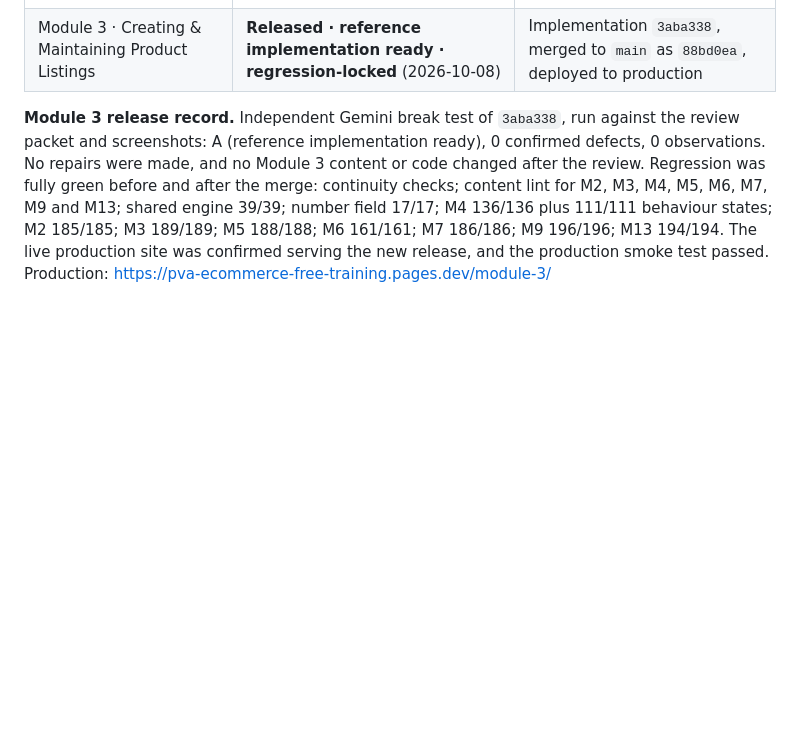
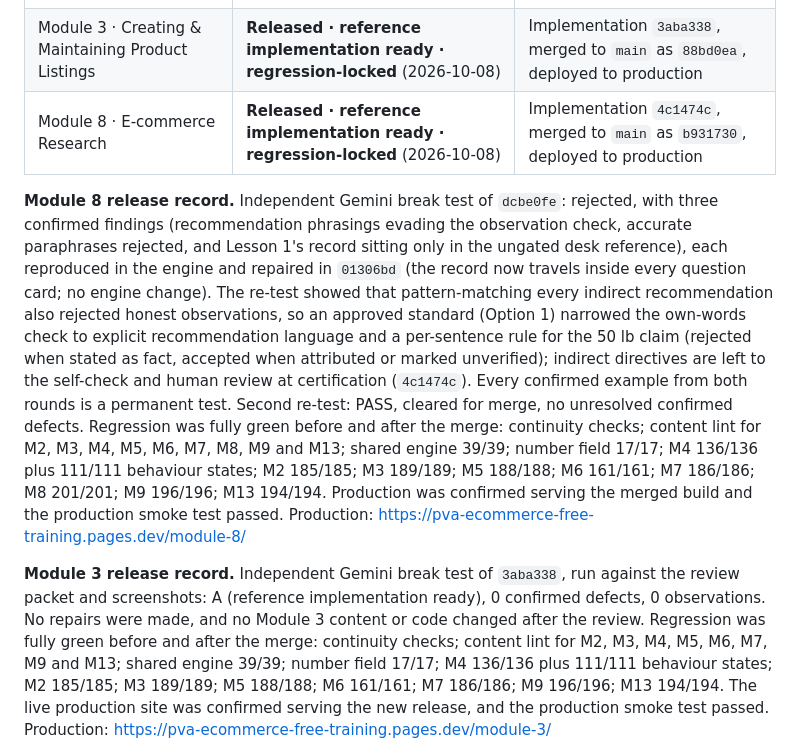
Before and after one commit to probinsiyanongva-rgb/pva-ecommerce-free-training, a Markdown page: docs/workdesk-architecture.md, the part around the change. Rendered like a GitHub page; blank space fills up the shorter version.

Commit message:
Record Module 8 release and regression lock (docs only)
Gemini break test, two repair cycles and a second re-test: PASS for
4c1474c. Merged to main as b931730; regression green before and after
the merge; production confirmed live and the smoke test passed.

Co-Authored-By: Claude Opus 5.5 <noreply@anthropic.com>
Claude-Session: https://claude.ai/code/session_015eAc7j3AaCmhyYU8PZcpbf

```diff
--- a/docs/workdesk-architecture.md
+++ b/docs/workdesk-architecture.md
@@ -61,6 +61,9 @@ A **regression-locked** module's learner-facing content and design are frozen: i
 | Module 13 · Client Communication & Reporting | **Released · reference implementation ready · regression-locked** (2026-10-07) | Implementation `7e09594`, merged to `main` as `444c6e7`, deployed to production |
 | Module 2 · Products, SKUs & Product Data | **Released · reference implementation ready · regression-locked** (2026-10-07) | Implementation `dffc022`, merged to `main` as `43647f4`, deployed to production |
 | Module 3 · Creating & Maintaining Product Listings | **Released · reference implementation ready · regression-locked** (2026-10-08) | Implementation `3aba338`, merged to `main` as `88bd0ea`, deployed to production |
+| Module 8 · E-commerce Research | **Released · reference implementation ready · regression-locked** (2026-10-08) | Implementation `4c1474c`, merged to `main` as `b931730`, deployed to production |
+
+**Module 8 release record.** Independent Gemini break test of `dcbe0fe`: rejected, with three confirmed findings (recommendation phrasings evading the observation check, accurate paraphrases rejected, and Lesson 1's record sitting only in the ungated desk reference), each reproduced in the engine and repaired in `01306bd` (the record now travels inside every question card; no engine change). The re-test showed that pattern-matching every indirect recommendation also rejected honest observations, so an approved standard (Option 1) narrowed the own-words check to explicit recommendation language and a per-sentence rule for the 50 lb claim (rejected when stated as fact, accepted when attributed or marked unverified); indirect directives are left to the self-check and human review at certification (`4c1474c`). Every confirmed example from both rounds is a permanent test. Second re-test: PASS, cleared for merge, no unresolved confirmed defects. Regression was fully green before and after the merge: continuity checks; content lint for M2, M3, M4, M5, M6, M7, M8, M9 and M13; shared engine 39/39; number field 17/17; M4 136/136 plus 111/111 behaviour states; M2 185/185; M3 189/189; M5 188/188; M6 161/161; M7 186/186; M8 201/201; M9 196/196; M13 194/194. Production was confirmed serving the merged build and the production smoke test passed. Production: https://pva-ecommerce-free-training.pages.dev/module-8/
 
 **Module 3 release record.** Independent Gemini break test of `3aba338`, run against the review packet and screenshots: A (reference implementation ready), 0 confirmed defects, 0 observations. No repairs were made, and no Module 3 content or code changed after the review. Regression was fully green before and after the merge: continuity checks; content lint for M2, M3, M4, M5, M6, M7, M9 and M13; shared engine 39/39; number field 17/17; M4 136/136 plus 111/111 behaviour states; M2 185/185; M3 189/189; M5 188/188; M6 161/161; M7 186/186; M9 196/196; M13 194/194. The live production site was confirmed serving the new release, and the production smoke test passed. Production: https://pva-ecommerce-free-training.pages.dev/module-3/
 
```
